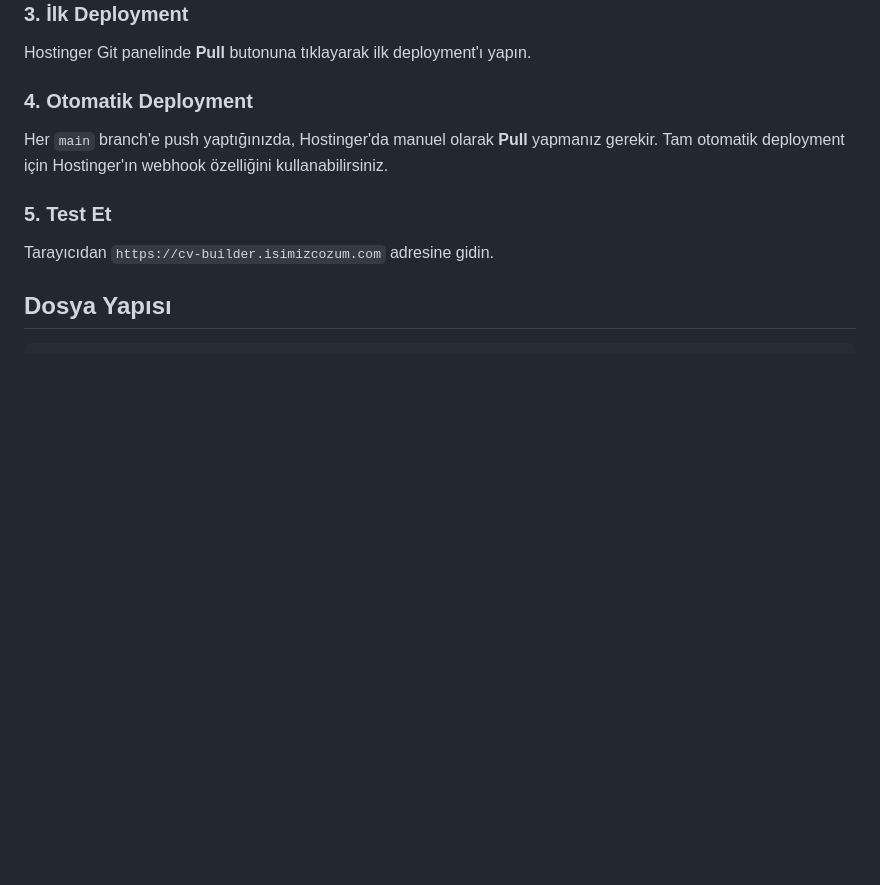
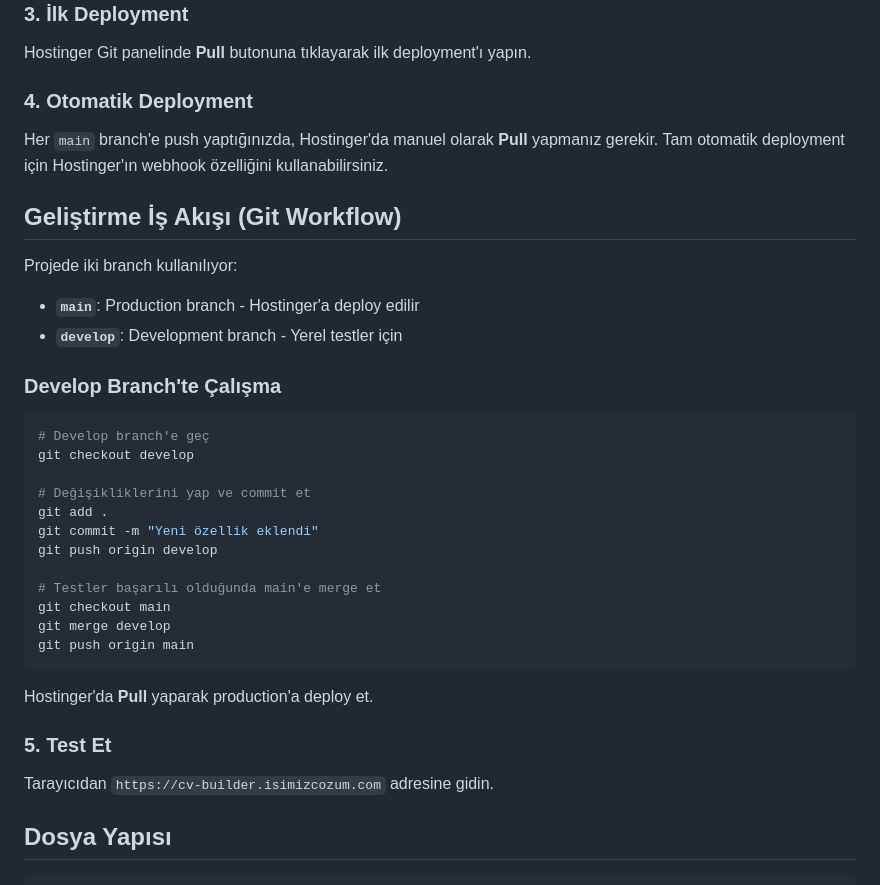
Before and after one commit to dead1yghost/cv-builder, a Markdown page: README.md, the part around the change. Rendered like a GitHub page; blank space fills up the shorter version.

Commit message:
Add develop branch workflow to README

````diff
--- a/README.md
+++ b/README.md
@@ -83,6 +83,31 @@ Hostinger Git panelinde **Pull** butonuna tıklayarak ilk deployment'ı yapın.
 Her `main` branch'e push yaptığınızda, Hostinger'da manuel olarak **Pull** yapmanız gerekir.
 Tam otomatik deployment için Hostinger'ın webhook özelliğini kullanabilirsiniz.
 
+## Geliştirme İş Akışı (Git Workflow)
+
+Projede iki branch kullanılıyor:
+- **`main`**: Production branch - Hostinger'a deploy edilir
+- **`develop`**: Development branch - Yerel testler için
+
+### Develop Branch'te Çalışma
+
+```bash
+# Develop branch'e geç
+git checkout develop
+
+# Değişikliklerini yap ve commit et
+git add .
+git commit -m "Yeni özellik eklendi"
+git push origin develop
+
+# Testler başarılı olduğunda main'e merge et
+git checkout main
+git merge develop
+git push origin main
+```
+
+Hostinger'da **Pull** yaparak production'a deploy et.
+
 ### 5. Test Et
 
 Tarayıcıdan `https://cv-builder.isimizcozum.com` adresine gidin.
````
